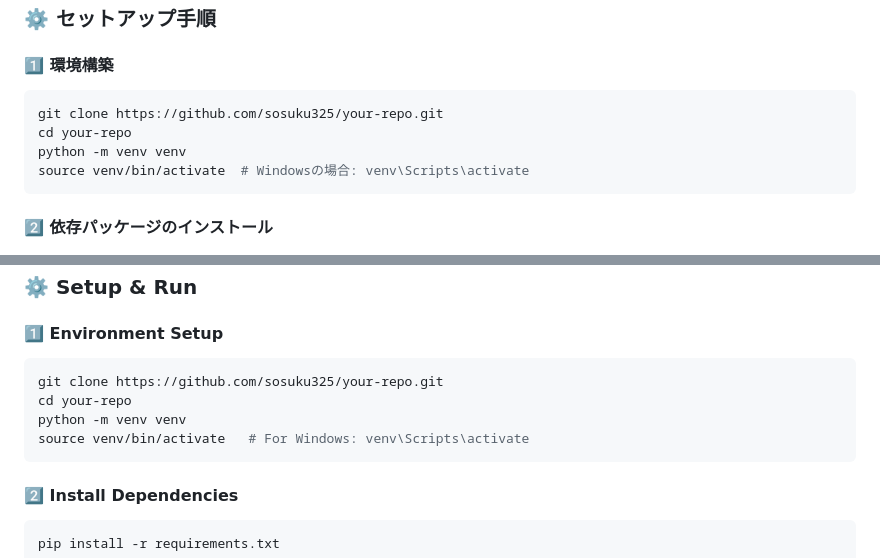
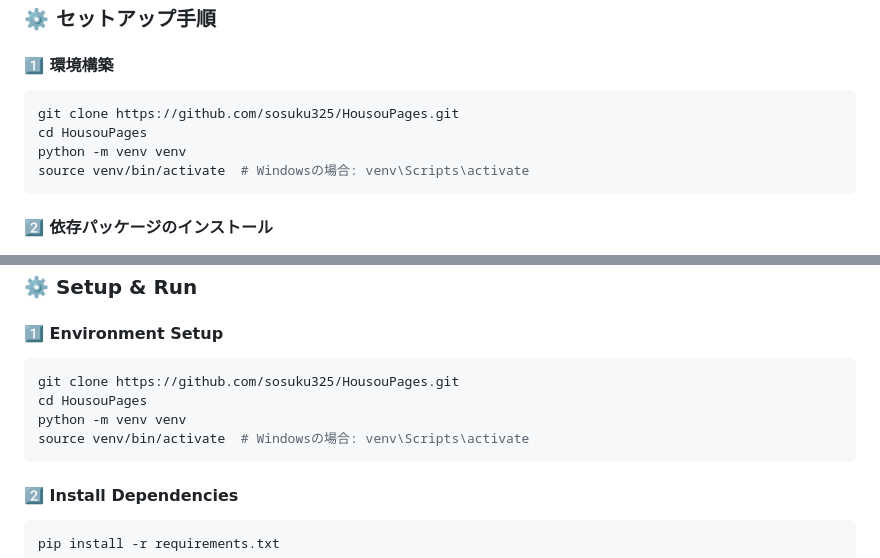
Before and after one commit to sosuku325/HousouPages, a Markdown page: README.md, 2 parts joined by grey strips. Rendered like a GitHub page.

````diff
--- a/README.md
+++ b/README.md
@@ -47,8 +47,8 @@ As a member of the school broadcasting committee, I developed this web applicati
 #### 1️⃣ 環境構築
 
 ```bash
-git clone https://github.com/sosuku325/your-repo.git
-cd your-repo
+git clone https://github.com/sosuku325/HousouPages.git
+cd HousouPages
 python -m venv venv
 source venv/bin/activate  # Windowsの場合: venv\Scripts\activate
 ```
@@ -176,10 +176,10 @@ A **Flask-based web application** featuring real-time chat, user authentication,
 #### 1️⃣ Environment Setup
 
 ```bash
-git clone https://github.com/sosuku325/your-repo.git
-cd your-repo
+git clone https://github.com/sosuku325/HousouPages.git
+cd HousouPages
 python -m venv venv
-source venv/bin/activate   # For Windows: venv\Scripts\activate
+source venv/bin/activate  # Windowsの場合: venv\Scripts\activate
 ```
 
 #### 2️⃣ Install Dependencies
````
